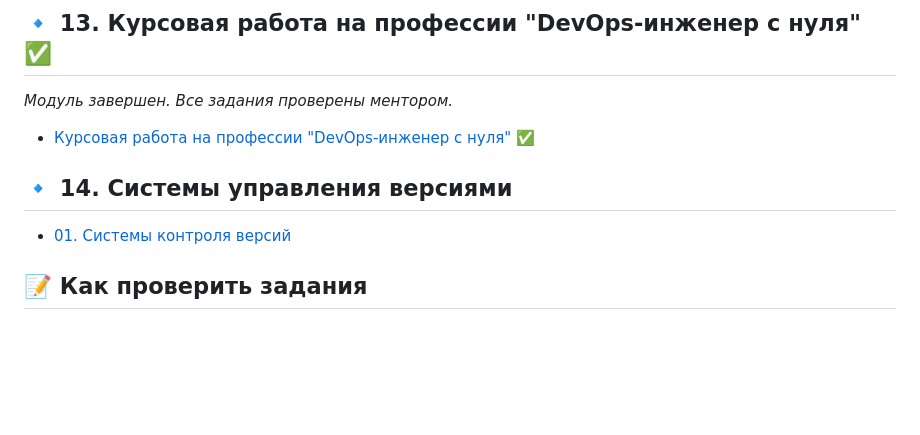
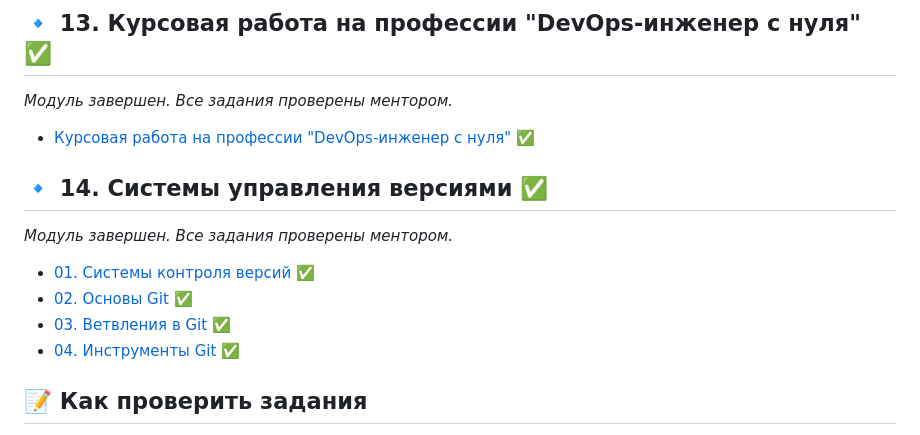
Before and after one commit to songspeta/netology-hw, a Markdown page: README.md, the part around the change. GitHub-like rendering; blank space fills up the shorter version.

Commit message:
update READMDE

```diff
--- a/README.md
+++ b/README.md
@@ -137,11 +137,17 @@
 
 ## 🔹 13. Курсовая работа на профессии "DevOps-инженер с нуля" ✅
 *Модуль завершен. Все задания проверены ментором.*
+
 - [Курсовая работа на профессии "DevOps-инженер с нуля"](13-devops-coursework) ✅
 
 
-## 🔹 14. Системы управления версиями
-- [01. Системы контроля версий](14-VCS/01-VCS)
+## 🔹 14. Системы управления версиями ✅
+*Модуль завершен. Все задания проверены ментором.*
+
+- [01. Системы контроля версий](14-VCS/01-VCS) ✅
+- [02. Основы Git](14-VCS/02-Git_basics) ✅
+- [03. Ветвления в Git](14-VCS/03-Git_branch) ✅
+- [04. Инструменты Git](14-VCS/04-Git_tools) ✅
 
 
 ## 📝 Как проверить задания
```
